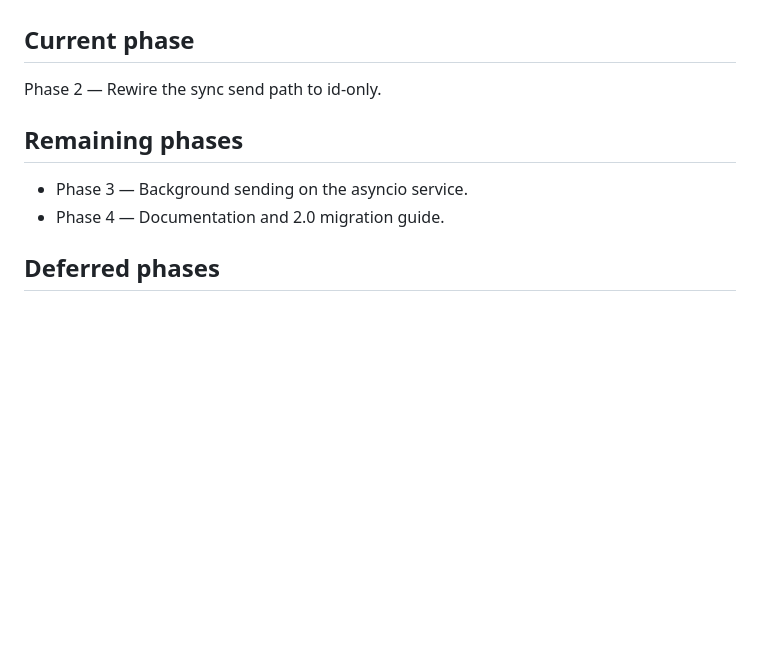
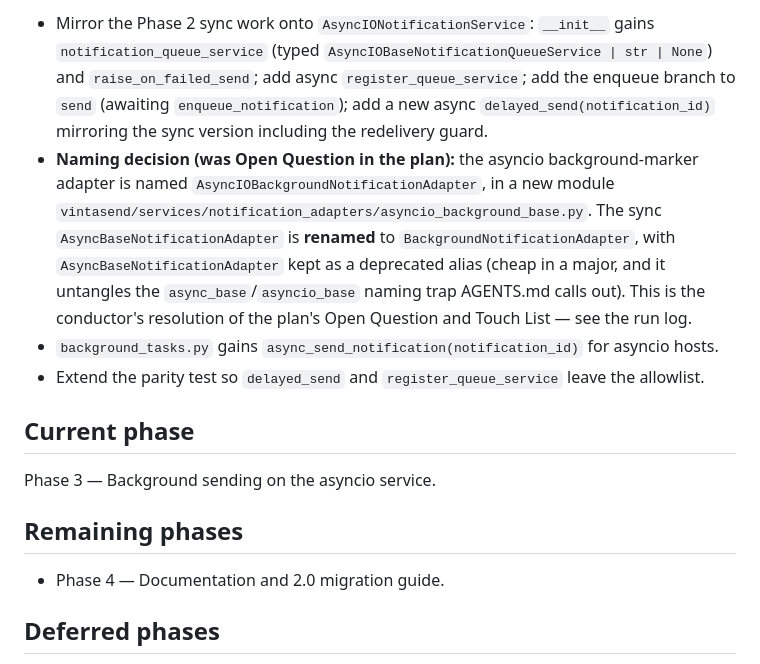
Before and after one commit to vintasoftware/vintasend, a Markdown page: ai-plans/TRACKING_background-send-queue-service.md, the part around one of its changes. Rendered like a GitHub page; blank space fills up the shorter version.

Commit message:
Record phase 2 completion in plan tracking

```diff
--- a/ai-plans/TRACKING_background-send-queue-service.md
+++ b/ai-plans/TRACKING_background-send-queue-service.md
@@ -112,10 +163,23 @@ Two corrections made during review that later phases depend on:
+- Mirror the Phase 2 sync work onto `AsyncIONotificationService`: `__init__` gains
+  `notification_queue_service` (typed `AsyncIOBaseNotificationQueueService | str | None`) and
+  `raise_on_failed_send`; add async `register_queue_service`; add the enqueue branch to `send`
+  (awaiting `enqueue_notification`); add a new async `delayed_send(notification_id)` mirroring the
+  sync version including the redelivery guard.
+- **Naming decision (was Open Question in the plan):** the asyncio background-marker adapter is named
+  `AsyncIOBackgroundNotificationAdapter`, in a new module
+  `vintasend/services/notification_adapters/asyncio_background_base.py`. The sync
+  `AsyncBaseNotificationAdapter` is **renamed** to `BackgroundNotificationAdapter`, with
+  `AsyncBaseNotificationAdapter` kept as a deprecated alias (cheap in a major, and it untangles the
+  `async_base`/`asyncio_base` naming trap AGENTS.md calls out). This is the conductor's resolution of
+  the plan's Open Question and Touch List — see the run log.
+- `background_tasks.py` gains `async_send_notification(notification_id)` for asyncio hosts.
+- Extend the parity test so `delayed_send` and `register_queue_service` leave the allowlist.
+
 ## Current phase
 
-Phase 2 — Rewire the sync send path to id-only.
+Phase 3 — Background sending on the asyncio service.
 
 ## Remaining phases
-
-- Phase 3 — Background sending on the asyncio service.
 - Phase 4 — Documentation and 2.0 migration guide.
 
 ## Deferred phases
```
Also changed, not shown: other parts of ai-plans/TRACKING_background-send-queue-service.md (+51 -0 lines).
